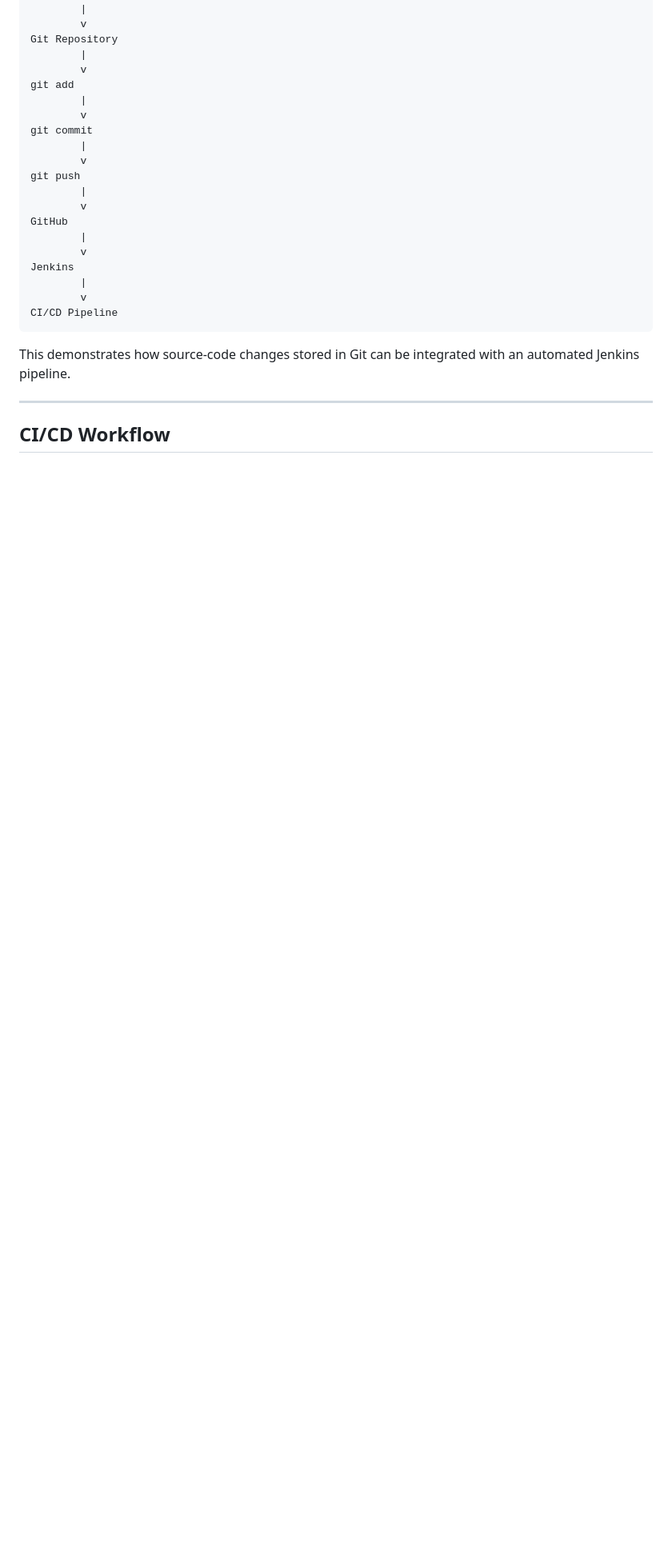
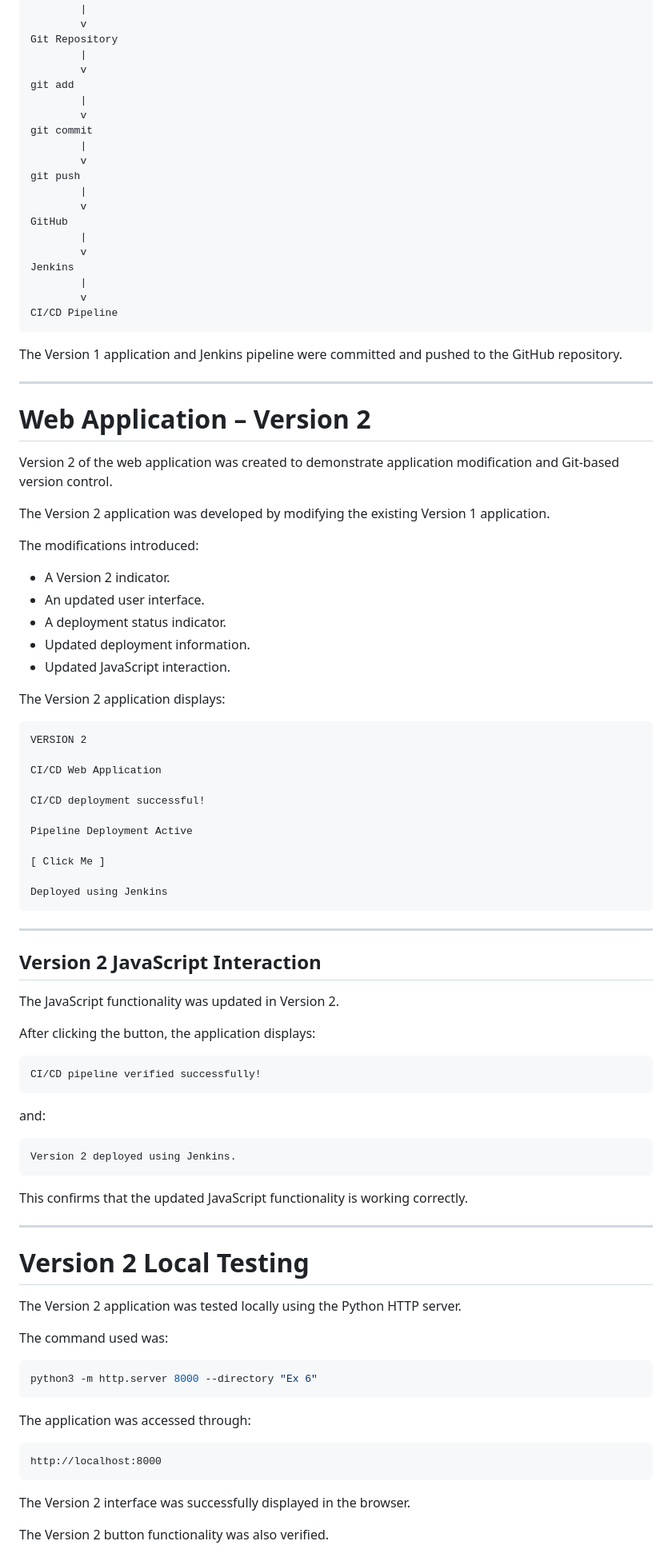
Before and after one commit to Kamalesh-Suresh-Kumar/VII-Machine-Learning-and-Operations-Lab, a Markdown page: Ex 6/README.md, the part around one of its changes. Shown at 80% size. Drawn GitHub-style; blank space fills up the shorter version.

Commit message:
Update Ex 6 application to Version 2

````diff
--- a/Ex 6/README.md
+++ b/Ex 6/README.md
@@ -409,8 +413,79 @@ Jenkins
 CI/CD Pipeline
 ```
 
-This demonstrates how source-code changes stored in Git can be integrated with an automated Jenkins pipeline.
+The Version 1 application and Jenkins pipeline were committed and pushed to the GitHub repository.
 
 ---
 
-## CI/CD Workflow
+# Web Application – Version 2
+
+Version 2 of the web application was created to demonstrate application modification and Git-based version control.
+
+The Version 2 application was developed by modifying the existing Version 1 application.
+
+The modifications introduced:
+
+- A Version 2 indicator.
+- An updated user interface.
+- A deployment status indicator.
+- Updated deployment information.
+- Updated JavaScript interaction.
+
+The Version 2 application displays:
+
+```text
+VERSION 2
+
+CI/CD Web Application
+
+CI/CD deployment successful!
+
+Pipeline Deployment Active
+
+[ Click Me ]
+
+Deployed using Jenkins
+```
+
+---
+
+## Version 2 JavaScript Interaction
+
+The JavaScript functionality was updated in Version 2.
+
+After clicking the button, the application displays:
+
+```text
+CI/CD pipeline verified successfully!
+```
+
+and:
+
+```text
+Version 2 deployed using Jenkins.
+```
+
+This confirms that the updated JavaScript functionality is working correctly.
+
+---
+
+# Version 2 Local Testing
+
+The Version 2 application was tested locally using the Python HTTP server.
+
+The command used was:
+
+```bash
+python3 -m http.server 8000 --directory "Ex 6"
+```
+
+The application was accessed through:
+
+```text
+http://localhost:8000
+```
+
+The Version 2 interface was successfully displayed in the browser.
+
+The Version 2 button functionality was also verified.
+
````
Also changed, not shown: other parts of Ex 6/README.md (+197 -91 lines).
